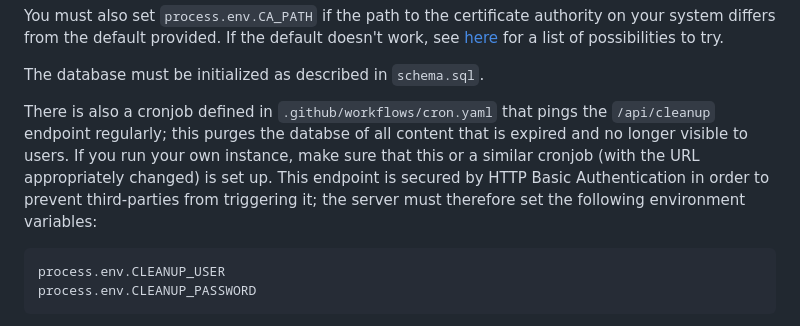
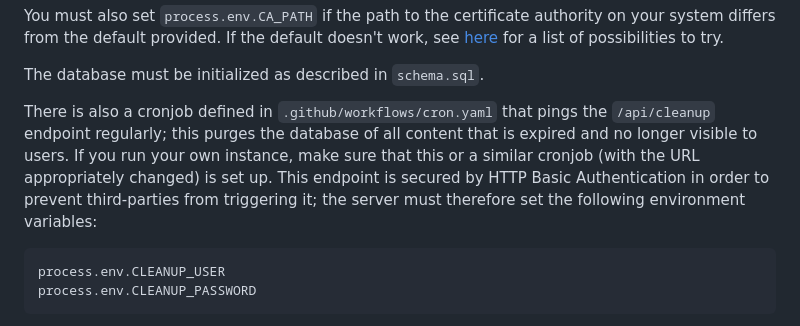
Before and after one commit to zeptocosm/tempchan, a Markdown page: README.md, the part around the change. Rendered like a GitHub page.

````diff
--- a/README.md
+++ b/README.md
@@ -37,7 +37,7 @@ You must also set `process.env.CA_PATH` if the path to the certificate authority
 
 The database must be initialized as described in `schema.sql`.
 
-There is also a cronjob defined in `.github/workflows/cron.yaml` that pings the `/api/cleanup` endpoint regularly; this purges the databse of all content that is expired and no longer visible to users. If you run your own instance, make sure that this or a similar cronjob (with the URL appropriately changed) is set up. This endpoint is secured by HTTP Basic Authentication in order to prevent third-parties from triggering it; the server must therefore set the following environment variables:
+There is also a cronjob defined in `.github/workflows/cron.yaml` that pings the `/api/cleanup` endpoint regularly; this purges the database of all content that is expired and no longer visible to users. If you run your own instance, make sure that this or a similar cronjob (with the URL appropriately changed) is set up. This endpoint is secured by HTTP Basic Authentication in order to prevent third-parties from triggering it; the server must therefore set the following environment variables:
 
 ```
 process.env.CLEANUP_USER
````
